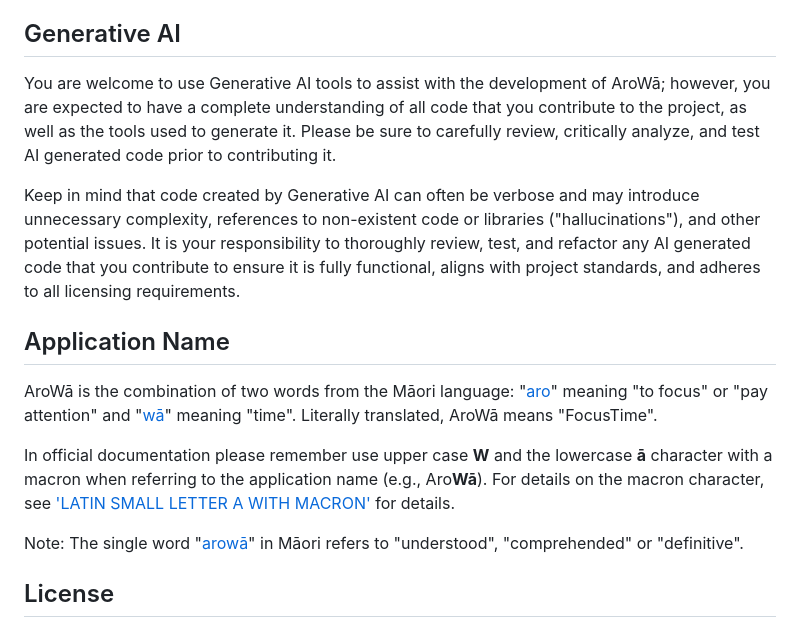
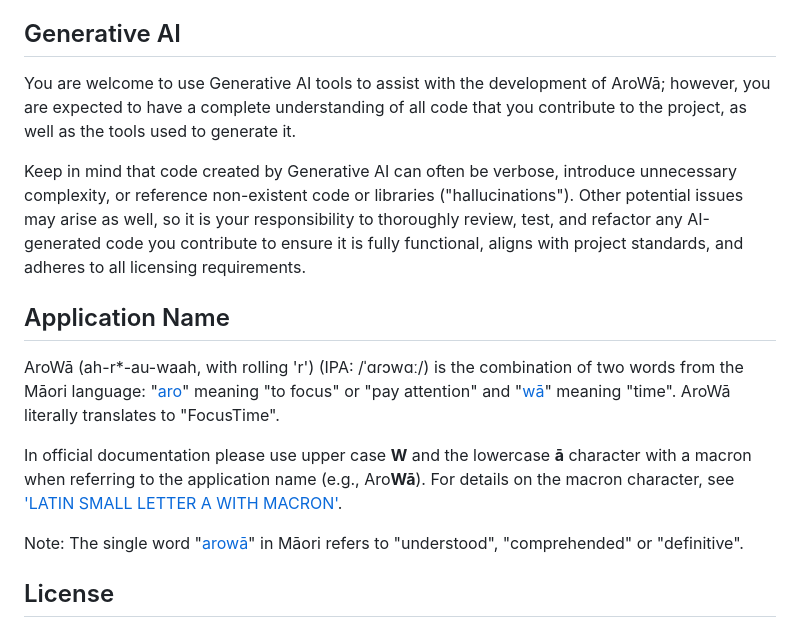
Before and after one commit to kapdap/arowa, a Markdown page: CONTRIBUTING.md, the part around the change. Drawn GitHub-style.

Commit message:
docs: update AI guidelines and clarify application name pronunciation

```diff
--- a/CONTRIBUTING.md
+++ b/CONTRIBUTING.md
@@ -94,15 +94,15 @@ _TODO: Start a new server instance for Playwright tests to avoid conflicts with
 
 ## Generative AI
 
-You are welcome to use Generative AI tools to assist with the development of AroWā; however, you are expected to have a complete understanding of all code that you contribute to the project, as well as the tools used to generate it. Please be sure to carefully review, critically analyze, and test AI generated code prior to contributing it.
+You are welcome to use Generative AI tools to assist with the development of AroWā; however, you are expected to have a complete understanding of all code that you contribute to the project, as well as the tools used to generate it.
 
-Keep in mind that code created by Generative AI can often be verbose and may introduce unnecessary complexity, references to non-existent code or libraries ("hallucinations"), and other potential issues. It is your responsibility to thoroughly review, test, and refactor any AI generated code that you contribute to ensure it is fully functional, aligns with project standards, and adheres to all licensing requirements.
+Keep in mind that code created by Generative AI can often be verbose, introduce unnecessary complexity, or reference non-existent code or libraries ("hallucinations"). Other potential issues may arise as well, so it is your responsibility to thoroughly review, test, and refactor any AI-generated code you contribute to ensure it is fully functional, aligns with project standards, and adheres to all licensing requirements.
 
 ## Application Name
 
-AroWā is the combination of two words from the Māori language: "[aro](https://maoridictionary.co.nz/search?keywords=aro)" meaning "to focus" or "pay attention" and "[wā](https://maoridictionary.co.nz/search?keywords=wā)" meaning "time". Literally translated, AroWā means "FocusTime".
+AroWā (ah-r\*-au-waah, with rolling 'r') (IPA: /ˈɑɾɔwɑː/) is the combination of two words from the Māori language: "[aro](https://maoridictionary.co.nz/search?keywords=aro)" meaning "to focus" or "pay attention" and "[wā](https://maoridictionary.co.nz/search?keywords=wā)" meaning "time". AroWā literally translates to "FocusTime".
 
-In official documentation please remember use upper case **W** and the lowercase **ā** character with a macron when referring to the application name (e.g., Aro**Wā**). For details on the macron character, see ['LATIN SMALL LETTER A WITH MACRON'](https://www.compart.com/en/unicode/U+0101) for details.
+In official documentation please use upper case **W** and the lowercase **ā** character with a macron when referring to the application name (e.g., Aro**Wā**). For details on the macron character, see ['LATIN SMALL LETTER A WITH MACRON'](https://www.compart.com/en/unicode/U+0101).
 
 Note: The single word "[arowā](https://www2.nzqa.govt.nz/assets/NCEA/Subject-pages/Earth-and-Space-Science/Subject-page/NZQA-Science-Technology-terms-Maori-to-English.pdf)" in Māori refers to "understood", "comprehended" or "definitive".
 
```
